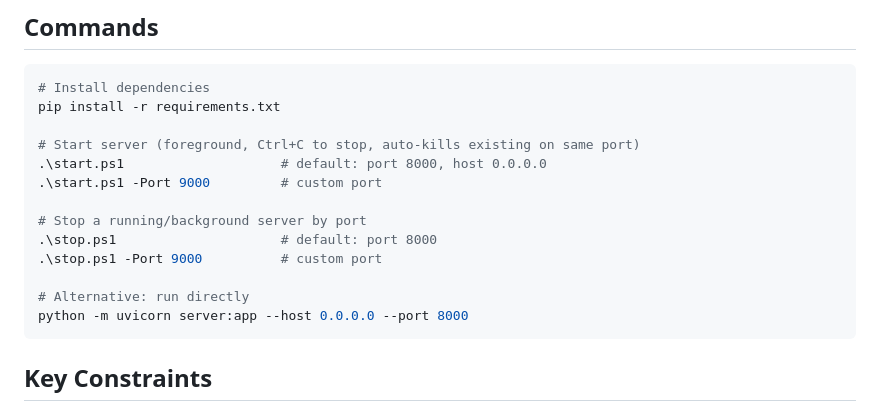
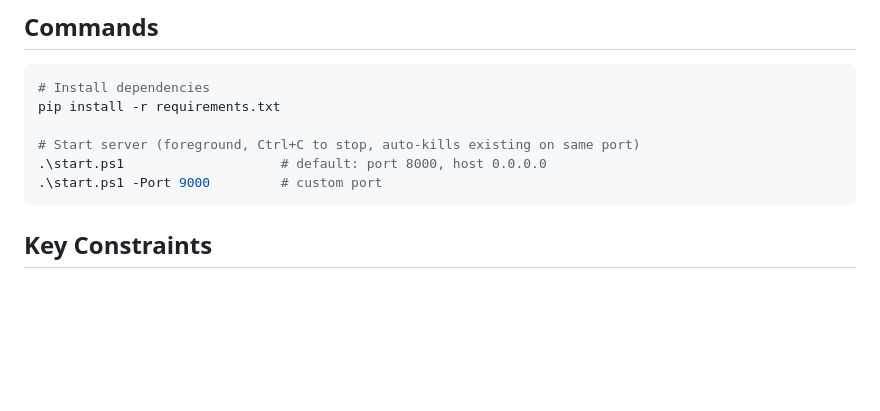
Before and after one commit to MathiasXII/e-reader-ai-chat, a Markdown page: CLAUDE.md, the part around the change. Drawn GitHub-style; blank space fills up the shorter version.

Commit message:
docs: remove server stop instructions from CLAUDE.md
Remove the section describing how to use stop.ps1 and alternative uvicorn commands to clean up the documentation.

````diff
--- a/CLAUDE.md
+++ b/CLAUDE.md
@@ -32,13 +32,6 @@ pip install -r requirements.txt
 # Start server (foreground, Ctrl+C to stop, auto-kills existing on same port)
 .\start.ps1                    # default: port 8000, host 0.0.0.0
 .\start.ps1 -Port 9000         # custom port
-
-# Stop a running/background server by port
-.\stop.ps1                     # default: port 8000
-.\stop.ps1 -Port 9000          # custom port
-
-# Alternative: run directly
-python -m uvicorn server:app --host 0.0.0.0 --port 8000
 ```
 
 ## Key Constraints
````
